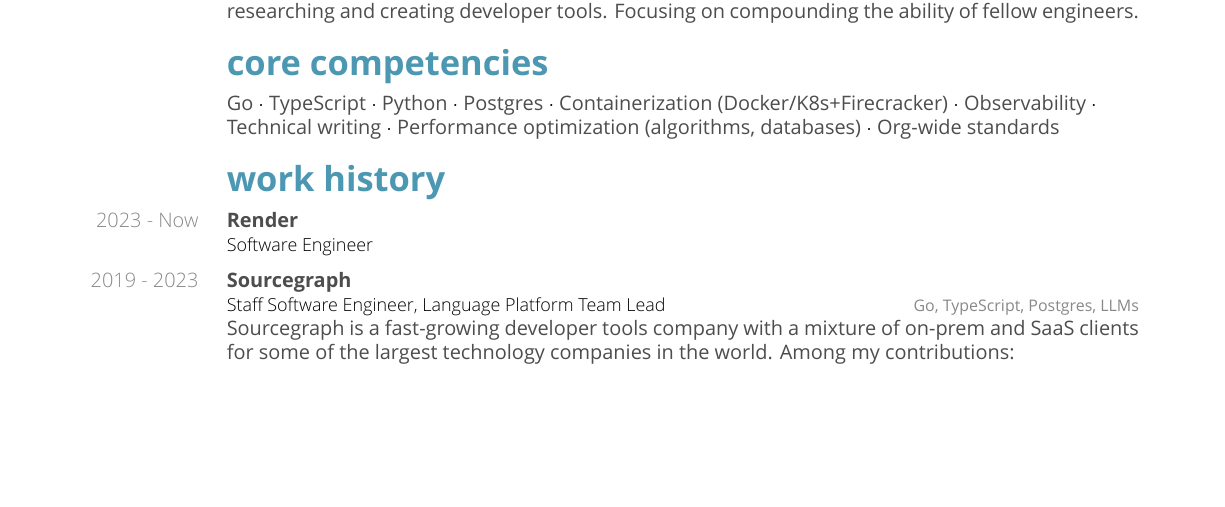
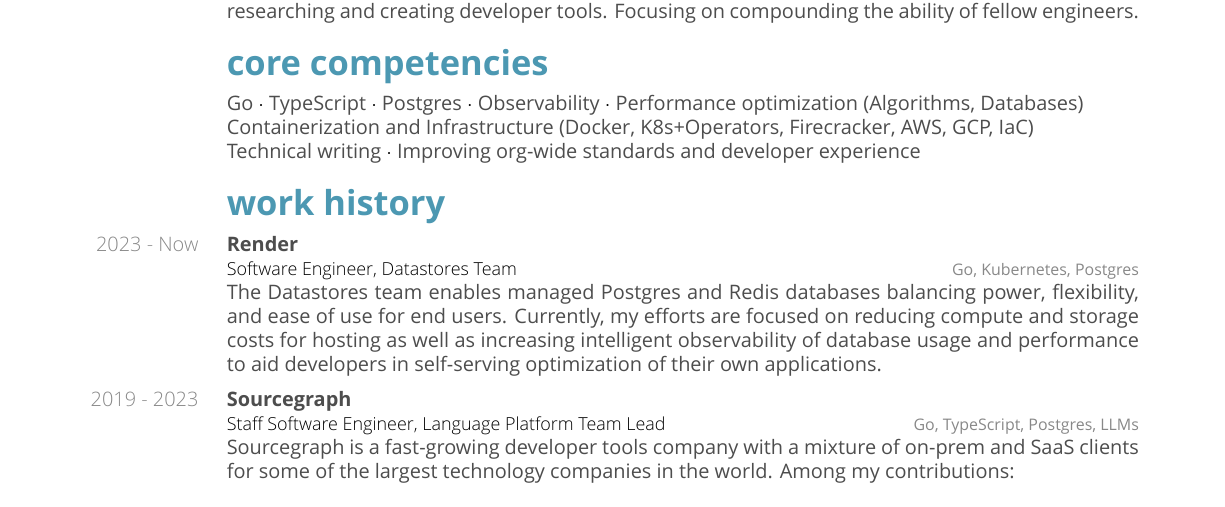
Before and after one commit to efritz/resume, a LaTeX CV (resume.tex): part of page 1 of 2, cut so that both start at the same text, the shorter picture padded with empty space. Compiled offline with XeLaTeX.

Commit message:
Add additional details to Render work history.

```diff
--- a/resume.tex
+++ b/resume.tex
@@ -21,22 +21,25 @@
 \section{core competencies}
 
 {
-  Go $\cdot$ TypeScript $\cdot$ Python $\cdot$ Postgres $\cdot$
-  Containerization (Docker/K8s+Firecracker) $\cdot$
+  Go $\cdot$ TypeScript $\cdot$ Postgres $\cdot$
   Observability $\cdot$
+  Performance optimization (Algorithms, Databases)
   \\
-  Technical writing $\cdot$ Performance optimization (algorithms, databases) $\cdot$
-  Org-wide standards
+  Containerization and Infrastructure (Docker, K8s+Operators, Firecracker, AWS, GCP, IaC) \\
+  Technical writing $\cdot$
+  Improving org-wide standards and developer experience
 }
 
 \section{work history}
 
 \detailentry
   {Render}
-  {Software Engineer}
+  {Software Engineer, Datastores Team}
   {2023 - Now}
-  {}
-  {}
+  {Go, Kubernetes, Postgres}
+  {
+    The Datastores team enables managed Postgres and Redis databases balancing power, flexibility, and ease of use for end users. Currently, my efforts are focused on reducing compute and storage costs for hosting as well as increasing intelligent observability of database usage and performance to aid developers in self-serving optimization of their own applications.
+  }
 
 \detailentry
   {Sourcegraph}
```
Also changed, not shown: resume.tex (3 more changed lines).
